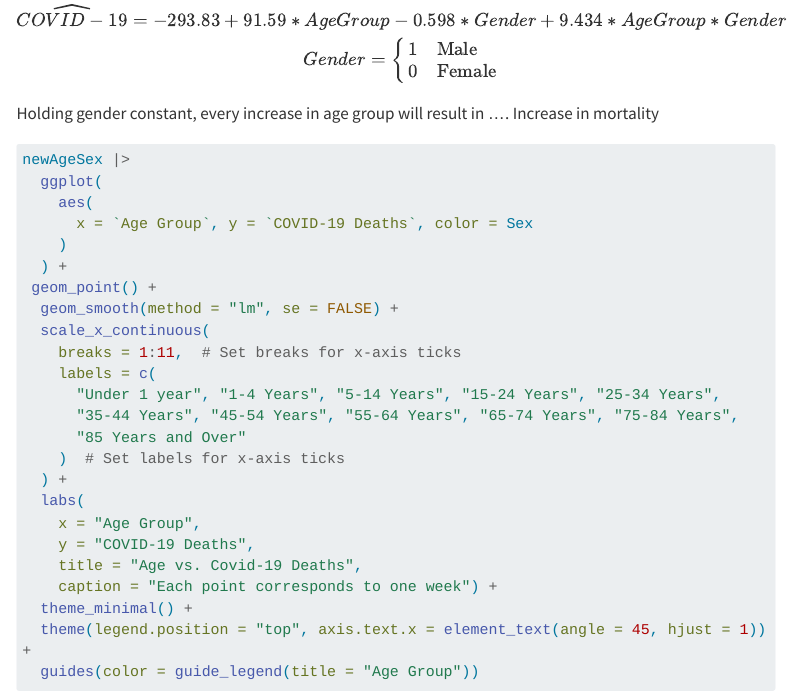
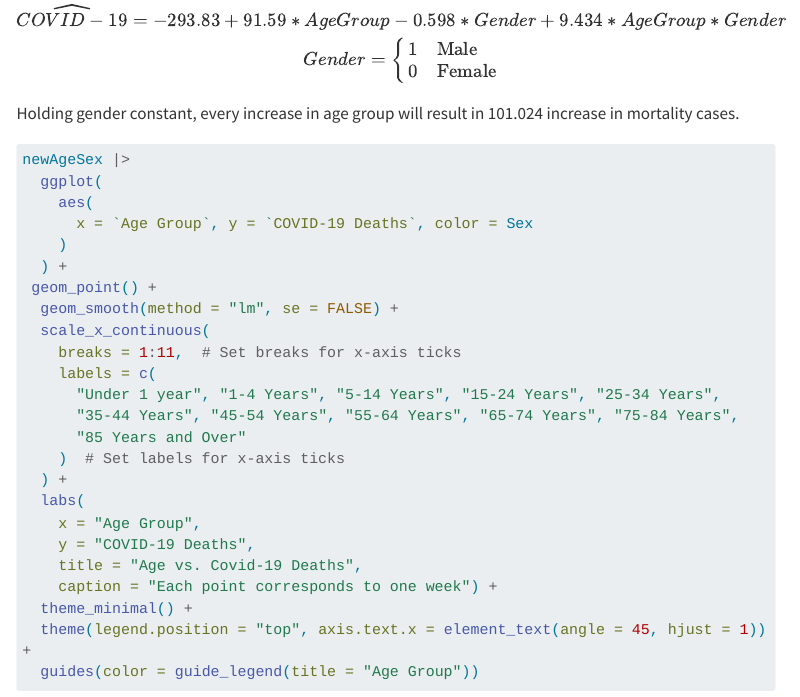
Before and after one commit to WilliamChenn/CovidPrediction, a Quarto document (report.qmd): the page in a window 1100 px wide, from 6480 px down. Rendered offline with R 4.5, knitr and Pandoc in place of Quarto, with nearby package versions; some code elsewhere in the file could not run offline; menus at the side of the page are left out; long lines of code are wrapped; common packages that the code uses without loading them are loaded.

Commit message:
Formatting edits + half of the final summary.

````diff
--- a/report.qmd
+++ b/report.qmd
@@ -150,10 +150,11 @@ tidy(AgeSexlm)
 ```
 
 $$\widehat{COVID-19} = -293.83 + 91.59 * AgeGroup -0.598*Gender + 9.434*AgeGroup*Gender \\
-Gender =\begin{cases}1 & \text{Male}\\ 0 & \text{Female}\end{cases}
-$$
+Gender =\begin{cases}1 & \text{Male}\\ 0 & \text{Female}\end{cases}$$
 
-Holding gender constant, every increase in age group will result in .... Increase in mortality
+
+Holding gender constant, every increase in age group will result in 101.024 increase in mortality
+cases.
 
 ```{r}
 #| label: visualization
````
